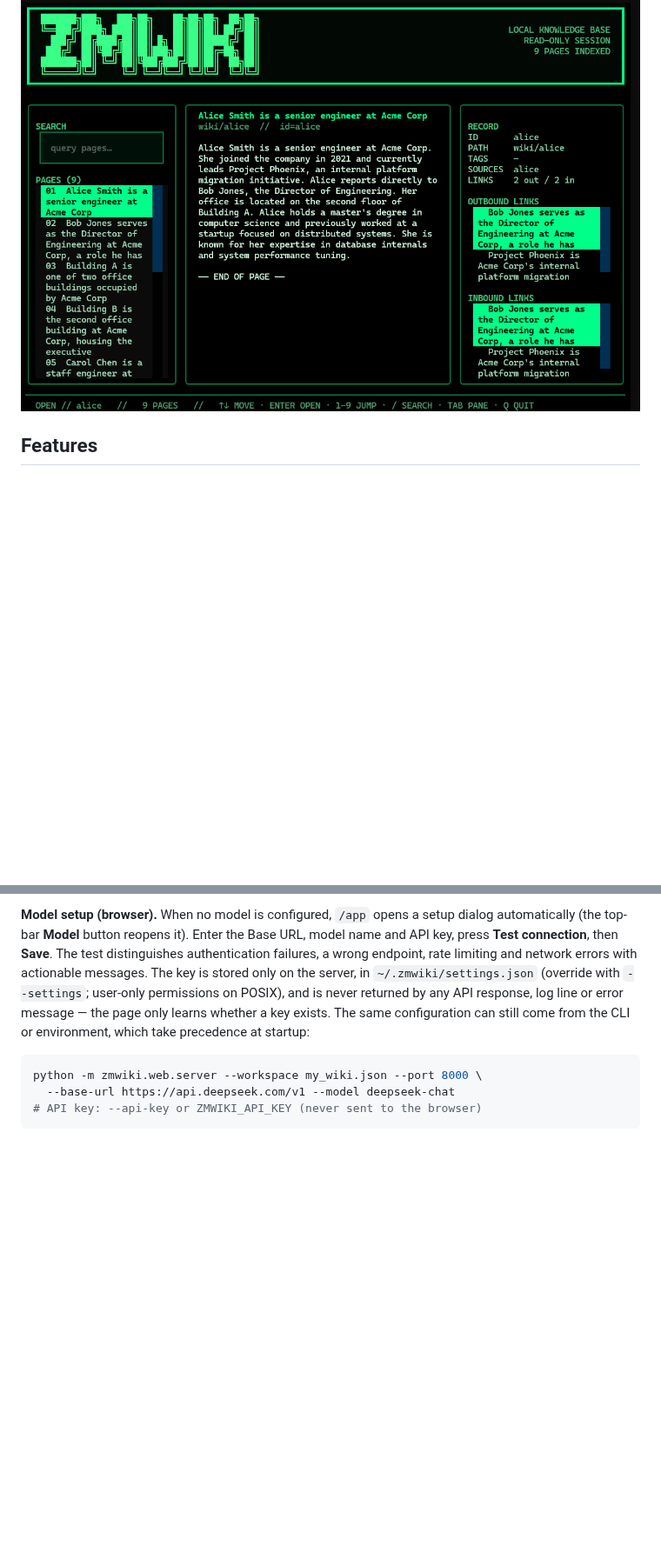
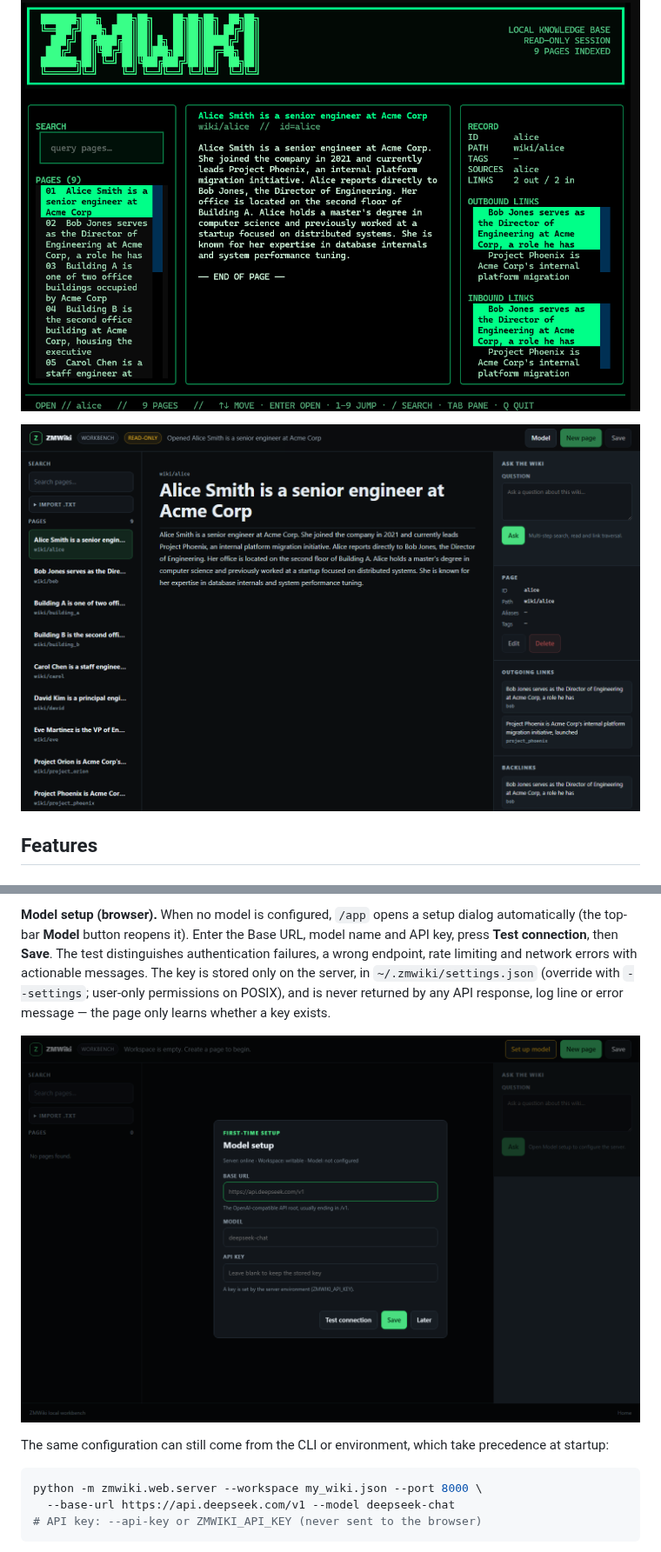
Before and after one commit to lip20041219/ZMWIKI, a Markdown page: README.md, 2 parts joined by grey strips. Shown at 87% size. Rendered like a GitHub page; pictures changed too: docs/images/zmwiki_web.png (added), docs/images/zmwiki_web_setup.png (added); blank space fills up the shorter version.

Commit message:
docs: improve ZMWiki web workbench showcase
Co-Authored-By: Claude Code <noreply@anthropic.com>

````diff
--- a/README.md
+++ b/README.md
@@ -26,6 +26,8 @@ and terminal UI on top.
 </p>
 
 ![ZMWiki Retro Terminal UI](docs/images/zmwiki_tui.png)
+
+![ZMWiki Browser Workbench](docs/images/zmwiki_web.png)
 
 ## Features
 
@@ -527,8 +550,12 @@ distinguishes authentication failures, a wrong endpoint, rate limiting and
 network errors with actionable messages. The key is stored only on the server,
 in `~/.zmwiki/settings.json` (override with `--settings`; user-only permissions
 on POSIX), and is never returned by any API response, log line or error message
-— the page only learns whether a key exists. The same configuration can still
-come from the CLI or environment, which take precedence at startup:
+— the page only learns whether a key exists.
+
+![ZMWiki first-use model setup](docs/images/zmwiki_web_setup.png)
+
+The same configuration can still come from the CLI or environment, which take
+precedence at startup:
 
 ```bash
 python -m zmwiki.web.server --workspace my_wiki.json --port 8000 \
````
Also changed, not shown: other parts of README.md (+23 -2 lines), 1 other file.
